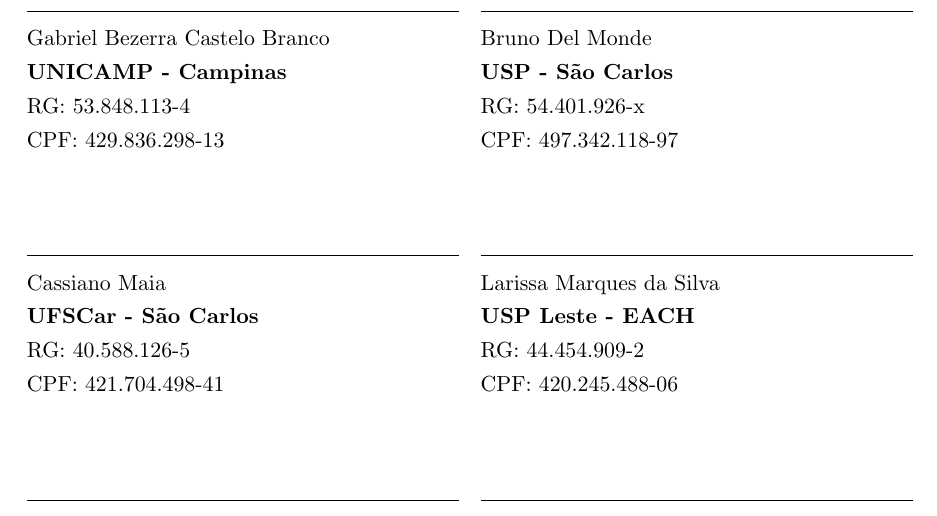
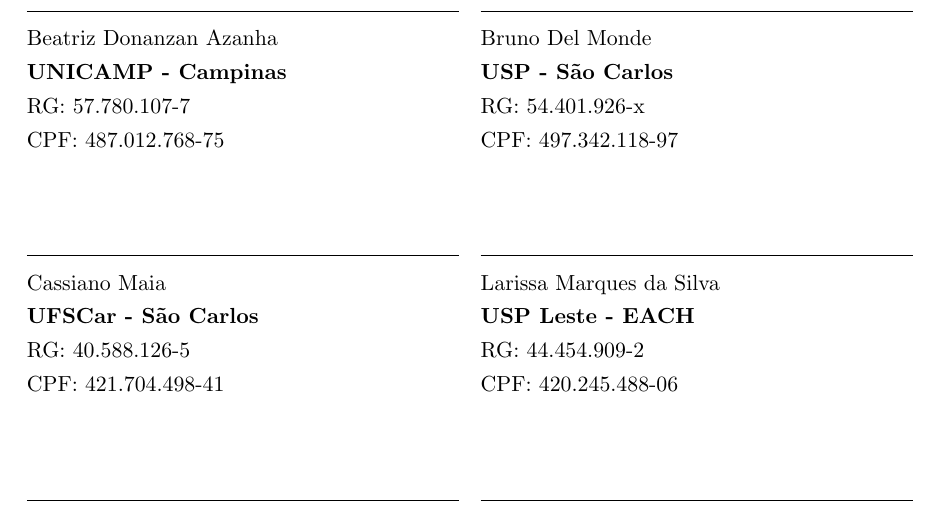
Before and after one commit to rmobis/estatuto-intercomp, a LaTeX document (declaracao-de-participantes/_index.tex, which reads declaracao-de-participantes/assinatura.tex): part of page 8 of 8, cut at the place of the change. Compiled offline with pdfLaTeX.

Commit message:
Substitui o responsável pela Unicamp

```diff
--- a/declaracao-de-participantes/assinatura.tex
+++ b/declaracao-de-participantes/assinatura.tex
@@ -7,10 +7,10 @@
 \noindent\begin{tabular}{ll}
 
 \makebox[3in]{\hrulefill}           & \makebox[3in]{\hrulefill}\\
-Gabriel Bezerra Castelo Branco      & Bruno Del Monde\\
+Beatriz Donanzan Azanha             & Bruno Del Monde\\
 \textbf{UNICAMP - Campinas}         & \textbf{USP - São Carlos}\\
-RG: 53.848.113-4                    & RG: 54.401.926-x\\
-CPF: 429.836.298-13                 & CPF: 497.342.118-97\\[8ex]
+RG: 57.780.107-7                    & RG: 54.401.926-x\\
+CPF: 487.012.768-75                 & CPF: 497.342.118-97\\[8ex]
 
 \makebox[3in]{\hrulefill}           & \makebox[3in]{\hrulefill}\\
 Cassiano Maia                       & Larissa Marques da Silva\\
```
